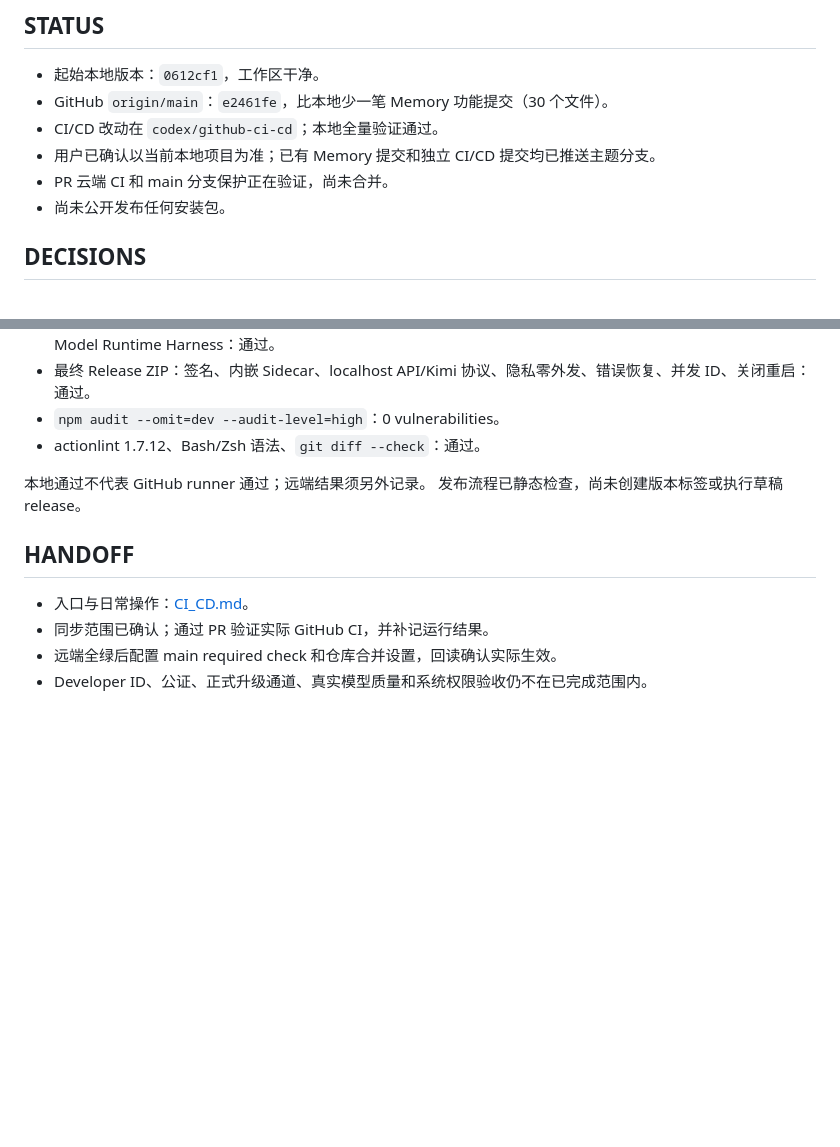
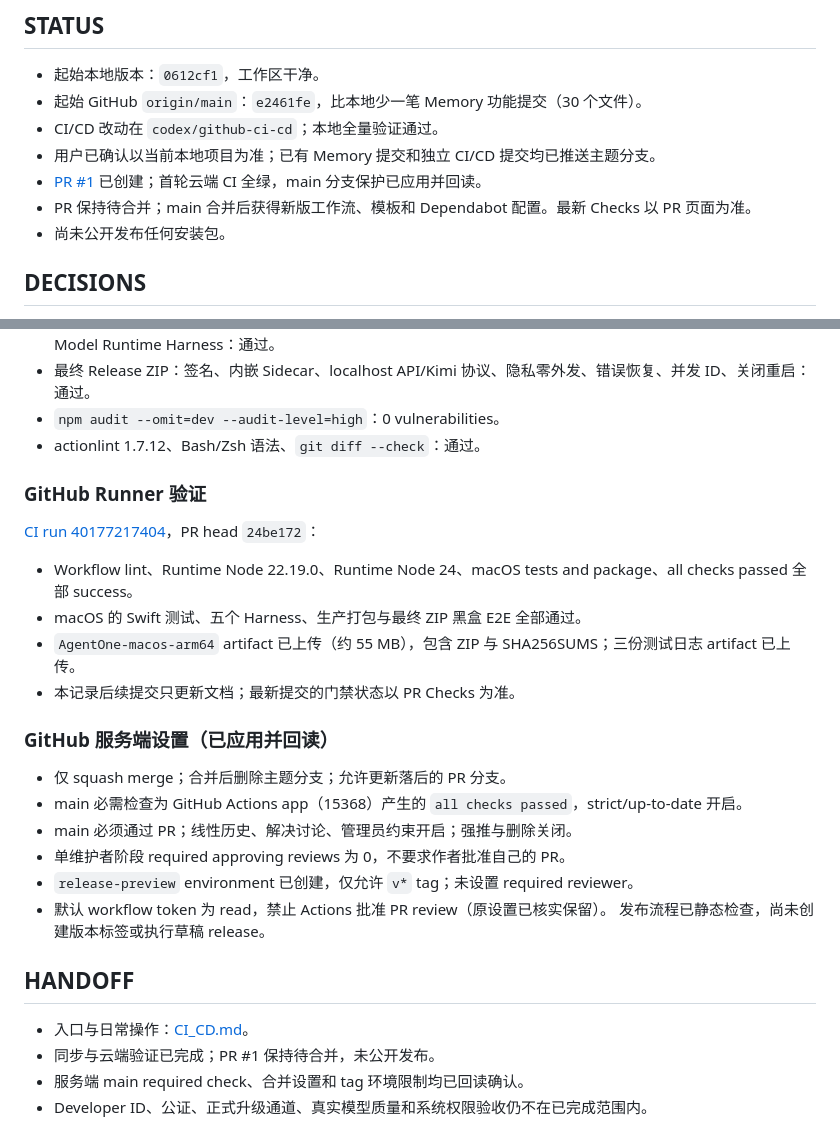
Before and after one commit to agentone666-ship-it/AgentOne, a Markdown page: docs/GITHUB_STANDARDIZATION.md, 2 parts joined by grey strips. Drawn GitHub-style; blank space fills up the shorter version.

Commit message:
docs: record passing GitHub CI and enforced repository rules

```diff
--- a/docs/GITHUB_STANDARDIZATION.md
+++ b/docs/GITHUB_STANDARDIZATION.md
@@ -3,10 +3,11 @@
 ## STATUS
 
 - 起始本地版本：`0612cf1`，工作区干净。
-- GitHub `origin/main`：`e2461fe`，比本地少一笔 Memory 功能提交（30 个文件）。
+- 起始 GitHub `origin/main`：`e2461fe`，比本地少一笔 Memory 功能提交（30 个文件）。
 - CI/CD 改动在 `codex/github-ci-cd`；本地全量验证通过。
 - 用户已确认以当前本地项目为准；已有 Memory 提交和独立 CI/CD 提交均已推送主题分支。
-- PR 云端 CI 和 main 分支保护正在验证，尚未合并。
+- [PR #1](https://github.com/agentone666-ship-it/AgentOne/pull/1) 已创建；首轮云端 CI 全绿，main 分支保护已应用并回读。
+- PR 保持待合并；main 合并后获得新版工作流、模板和 Dependabot 配置。最新 Checks 以 PR 页面为准。
 - 尚未公开发布任何安装包。
 
 ## DECISIONS
@@ -41,12 +42,28 @@
 - `npm audit --omit=dev --audit-level=high`：0 vulnerabilities。
 - actionlint 1.7.12、Bash/Zsh 语法、`git diff --check`：通过。
 
-本地通过不代表 GitHub runner 通过；远端结果须另外记录。
+### GitHub Runner 验证
+
+[CI run 40177217404](https://github.com/agentone666-ship-it/AgentOne/actions/runs/40177217404)，PR head `24be172`：
+
+- Workflow lint、Runtime Node 22.19.0、Runtime Node 24、macOS tests and package、all checks passed 全部 success。
+- macOS 的 Swift 测试、五个 Harness、生产打包与最终 ZIP 黑盒 E2E 全部通过。
+- `AgentOne-macos-arm64` artifact 已上传（约 55 MB），包含 ZIP 与 SHA256SUMS；三份测试日志 artifact 已上传。
+- 本记录后续提交只更新文档；最新提交的门禁状态以 PR Checks 为准。
+
+### GitHub 服务端设置（已应用并回读）
+
+- 仅 squash merge；合并后删除主题分支；允许更新落后的 PR 分支。
+- main 必需检查为 GitHub Actions app（15368）产生的 `all checks passed`，strict/up-to-date 开启。
+- main 必须通过 PR；线性历史、解决讨论、管理员约束开启；强推与删除关闭。
+- 单维护者阶段 required approving reviews 为 0，不要求作者批准自己的 PR。
+- `release-preview` environment 已创建，仅允许 `v*` tag；未设置 required reviewer。
+- 默认 workflow token 为 read，禁止 Actions 批准 PR review（原设置已核实保留）。
 发布流程已静态检查，尚未创建版本标签或执行草稿 release。
 
 ## HANDOFF
 
 - 入口与日常操作：[CI_CD.md](CI_CD.md)。
-- 同步范围已确认；通过 PR 验证实际 GitHub CI，并补记运行结果。
-- 远端全绿后配置 main required check 和仓库合并设置，回读确认实际生效。
+- 同步与云端验证已完成；PR #1 保持待合并，未公开发布。
+- 服务端 main required check、合并设置和 tag 环境限制均已回读确认。
 - Developer ID、公证、正式升级通道、真实模型质量和系统权限验收仍不在已完成范围内。
```
